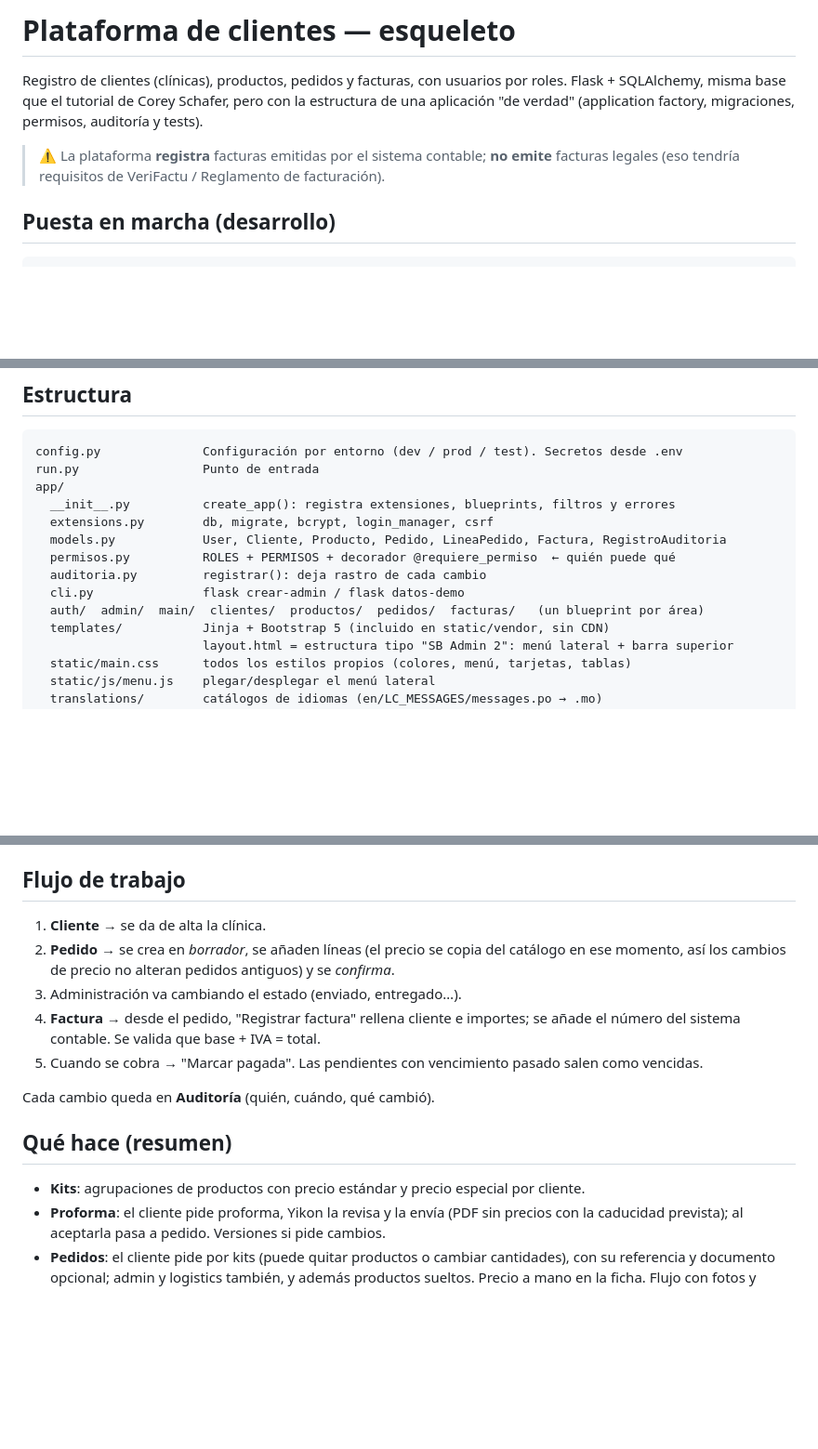
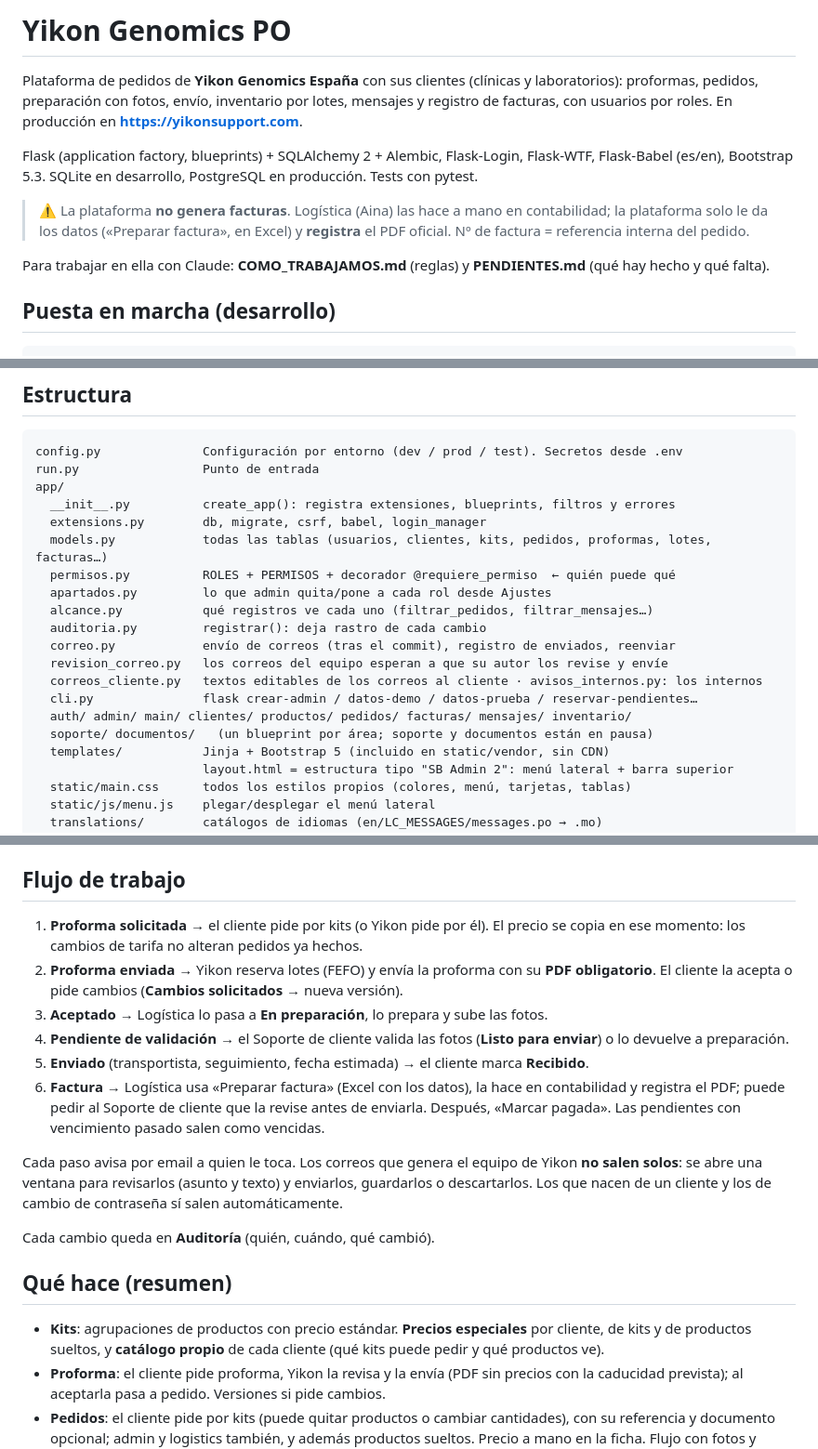
Before and after one commit to alvaroYG/yikonsupport, a Markdown page: README.md, 3 parts joined by grey strips. Shown at 93% size. Drawn GitHub-style; blank space fills up the shorter version.

```diff
--- a/README.md
+++ b/README.md
@@ -1,11 +1,17 @@
-# Plataforma de clientes — esqueleto
+# Yikon Genomics PO
 
-Registro de clientes (clínicas), productos, pedidos y facturas, con usuarios por roles.
-Flask + SQLAlchemy, misma base que el tutorial de Corey Schafer, pero con la estructura
-de una aplicación "de verdad" (application factory, migraciones, permisos, auditoría y tests).
+Plataforma de pedidos de **Yikon Genomics España** con sus clientes (clínicas y laboratorios):
+proformas, pedidos, preparación con fotos, envío, inventario por lotes, mensajes y registro de
+facturas, con usuarios por roles. En producción en **https://yikonsupport.com**.
 
-> ⚠ La plataforma **registra** facturas emitidas por el sistema contable; **no emite** facturas
-> legales (eso tendría requisitos de VeriFactu / Reglamento de facturación).
+Flask (application factory, blueprints) + SQLAlchemy 2 + Alembic, Flask-Login, Flask-WTF,
+Flask-Babel (es/en), Bootstrap 5.3. SQLite en desarrollo, PostgreSQL en producción. Tests con pytest.
+
+> ⚠ La plataforma **no genera facturas**. Logística (Aina) las hace a mano en contabilidad; la
+> plataforma solo le da los datos («Preparar factura», en Excel) y **registra** el PDF oficial.
+> Nº de factura = referencia interna del pedido.
+
+Para trabajar en ella con Claude: **COMO_TRABAJAMOS.md** (reglas) y **PENDIENTES.md** (qué hay hecho y qué falta).
 
 ## Puesta en marcha (desarrollo)
 
@@ -50,12 +59,18 @@ config.py              Configuración por entorno (dev / prod / test). Secretos
 run.py                 Punto de entrada
 app/
   __init__.py          create_app(): registra extensiones, blueprints, filtros y errores
-  extensions.py        db, migrate, bcrypt, login_manager, csrf
-  models.py            User, Cliente, Producto, Pedido, LineaPedido, Factura, RegistroAuditoria
+  extensions.py        db, migrate, csrf, babel, login_manager
+  models.py            todas las tablas (usuarios, clientes, kits, pedidos, proformas, lotes, facturas…)
   permisos.py          ROLES + PERMISOS + decorador @requiere_permiso  ← quién puede qué
+  apartados.py         lo que admin quita/pone a cada rol desde Ajustes
+  alcance.py           qué registros ve cada uno (filtrar_pedidos, filtrar_mensajes…)
   auditoria.py         registrar(): deja rastro de cada cambio
-  cli.py               flask crear-admin / flask datos-demo
-  auth/  admin/  main/  clientes/  productos/  pedidos/  facturas/   (un blueprint por área)
+  correo.py            envío de correos (tras el commit), registro de enviados, reenviar
+  revision_correo.py   los correos del equipo esperan a que su autor los revise y envíe
+  correos_cliente.py   textos editables de los correos al cliente · avisos_internos.py: los internos
+  cli.py               flask crear-admin / datos-demo / datos-prueba / reservar-pendientes…
+  auth/ admin/ main/ clientes/ productos/ pedidos/ facturas/ mensajes/ inventario/
+  soporte/ documentos/   (un blueprint por área; soporte y documentos están en pausa)
   templates/           Jinja + Bootstrap 5 (incluido en static/vendor, sin CDN)
                        layout.html = estructura tipo "SB Admin 2": menú lateral + barra superior
   static/main.css      todos los estilos propios (colores, menú, tarjetas, tablas)
@@ -117,19 +137,29 @@ recibe `DiNA_001`, `DiNA_002`… Los números no se reutilizan aunque se borre u
 
 ## Flujo de trabajo
 
-1. **Cliente** → se da de alta la clínica.
-2. **Pedido** → se crea en *borrador*, se añaden líneas (el precio se copia del catálogo en ese
-   momento, así los cambios de precio no alteran pedidos antiguos) y se *confirma*.
-3. Administración va cambiando el estado (enviado, entregado…).
-4. **Factura** → desde el pedido, "Registrar factura" rellena cliente e importes; se añade el
-   número del sistema contable. Se valida que base + IVA = total.
-5. Cuando se cobra → "Marcar pagada". Las pendientes con vencimiento pasado salen como vencidas.
+1. **Proforma solicitada** → el cliente pide por kits (o Yikon pide por él). El precio se copia en
+   ese momento: los cambios de tarifa no alteran pedidos ya hechos.
+2. **Proforma enviada** → Yikon reserva lotes (FEFO) y envía la proforma con su **PDF obligatorio**.
+   El cliente la acepta o pide cambios (**Cambios solicitados** → nueva versión).
+3. **Aceptado** → Logística lo pasa a **En preparación**, lo prepara y sube las fotos.
+4. **Pendiente de validación** → el Soporte de cliente valida las fotos (**Listo para enviar**) o lo
+   devuelve a preparación.
+5. **Enviado** (transportista, seguimiento, fecha estimada) → el cliente marca **Recibido**.
+6. **Factura** → Logística usa «Preparar factura» (Excel con los datos), la hace en contabilidad y
+   registra el PDF; puede pedir al Soporte de cliente que la revise antes de enviarla. Después,
+   «Marcar pagada». Las pendientes con vencimiento pasado salen como vencidas.
+
+Cada paso avisa por email a quien le toca. Los correos que genera el equipo de Yikon **no salen
+solos**: se abre una ventana para revisarlos (asunto y texto) y enviarlos, guardarlos o descartarlos.
+Los que nacen de un cliente y los de cambio de contraseña sí salen automáticamente.
 
 Cada cambio queda en **Auditoría** (quién, cuándo, qué cambió).
 
 ## Qué hace (resumen)
 
-- **Kits**: agrupaciones de productos con precio estándar y precio especial por cliente.
+- **Kits**: agrupaciones de productos con precio estándar. **Precios especiales** por cliente, de
+  kits y de productos sueltos, y **catálogo propio** de cada cliente (qué kits puede pedir y qué
+  productos ve).
 - **Proforma**: el cliente pide proforma, Yikon la revisa y la envía (PDF sin precios con la
   caducidad prevista); al aceptarla pasa a pedido. Versiones si pide cambios.
 - **Pedidos**: el cliente pide por kits (puede quitar productos o cambiar cantidades), con su
```
Also changed, not shown: other parts of README.md (+48 -29 lines).
